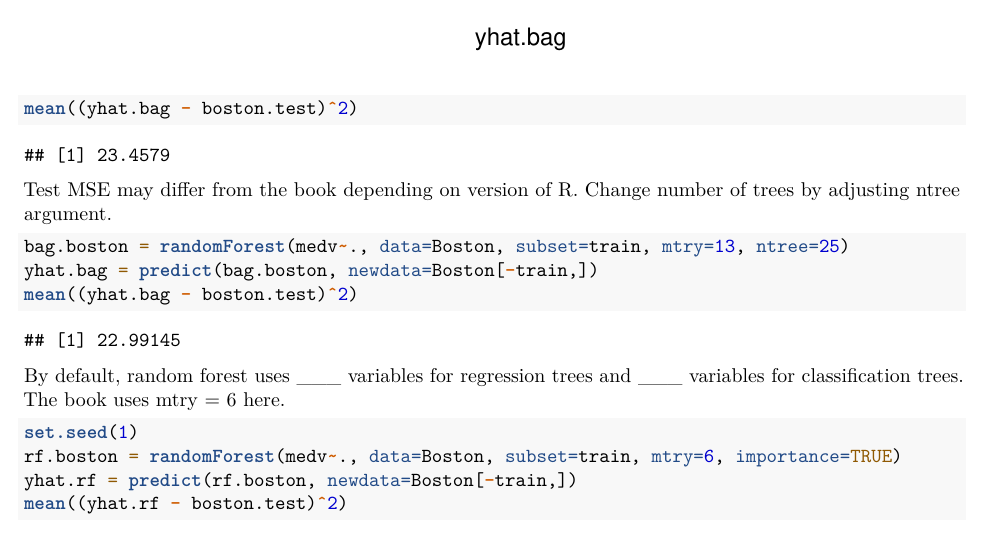
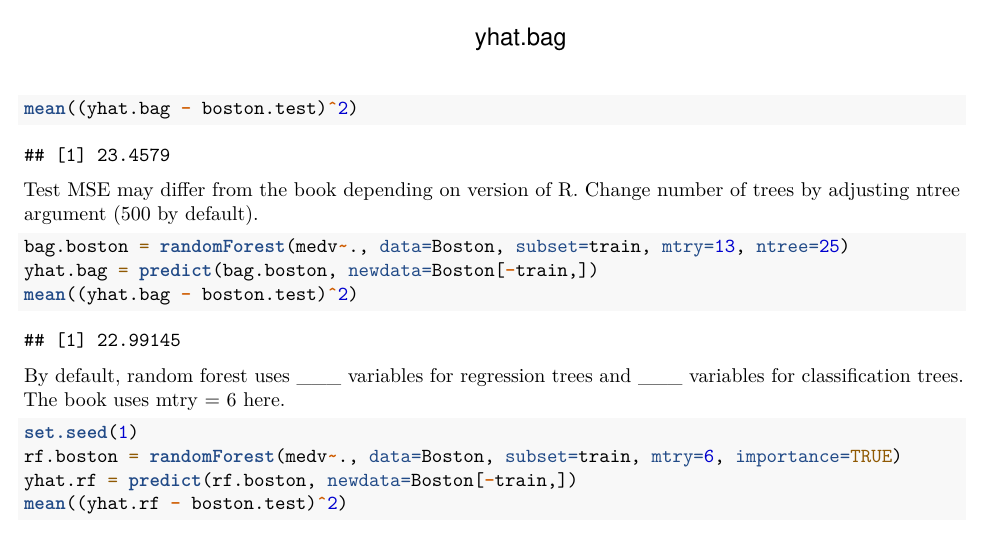
Before and after one commit to mpjacoby/Team15ML2Lab---Bagging-and-Random-Forests-and-Boosting-Oh-My, an R Markdown document (8.3.3 Bagging and Random Forests.Rmd): part of page 2 of 3, cut so that both start at the same text. Rendered offline with R 4.5, knitr and Pandoc, then LaTeX, with nearby package versions.

Commit message:
Update 8.3.3 Bagging and Random Forests.Rmd

````diff
--- a/8.3.3 Bagging and Random Forests.Rmd
+++ b/8.3.3 Bagging and Random Forests.Rmd
@@ -39,7 +39,7 @@ mean((yhat.bag - boston.test)^2)
 ```
 
 Test MSE may differ from the book depending on version of R.
-Change number of trees by adjusting ntree argument.
+Change number of trees by adjusting ntree argument (500 by default).
 ```{r}
 bag.boston = randomForest(medv~., data=Boston, subset=train, mtry=13, ntree=25)
 yhat.bag = predict(bag.boston, newdata=Boston[-train,])
````
